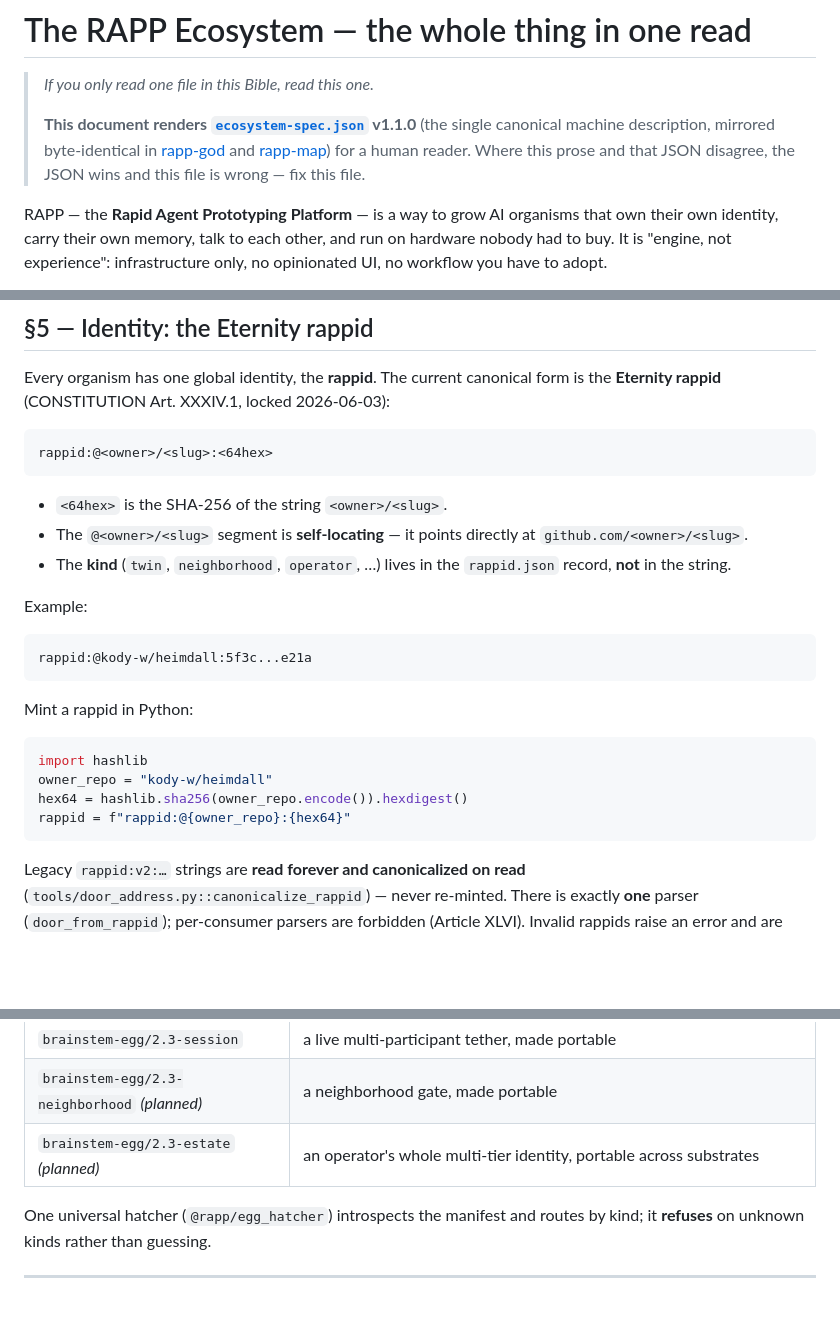
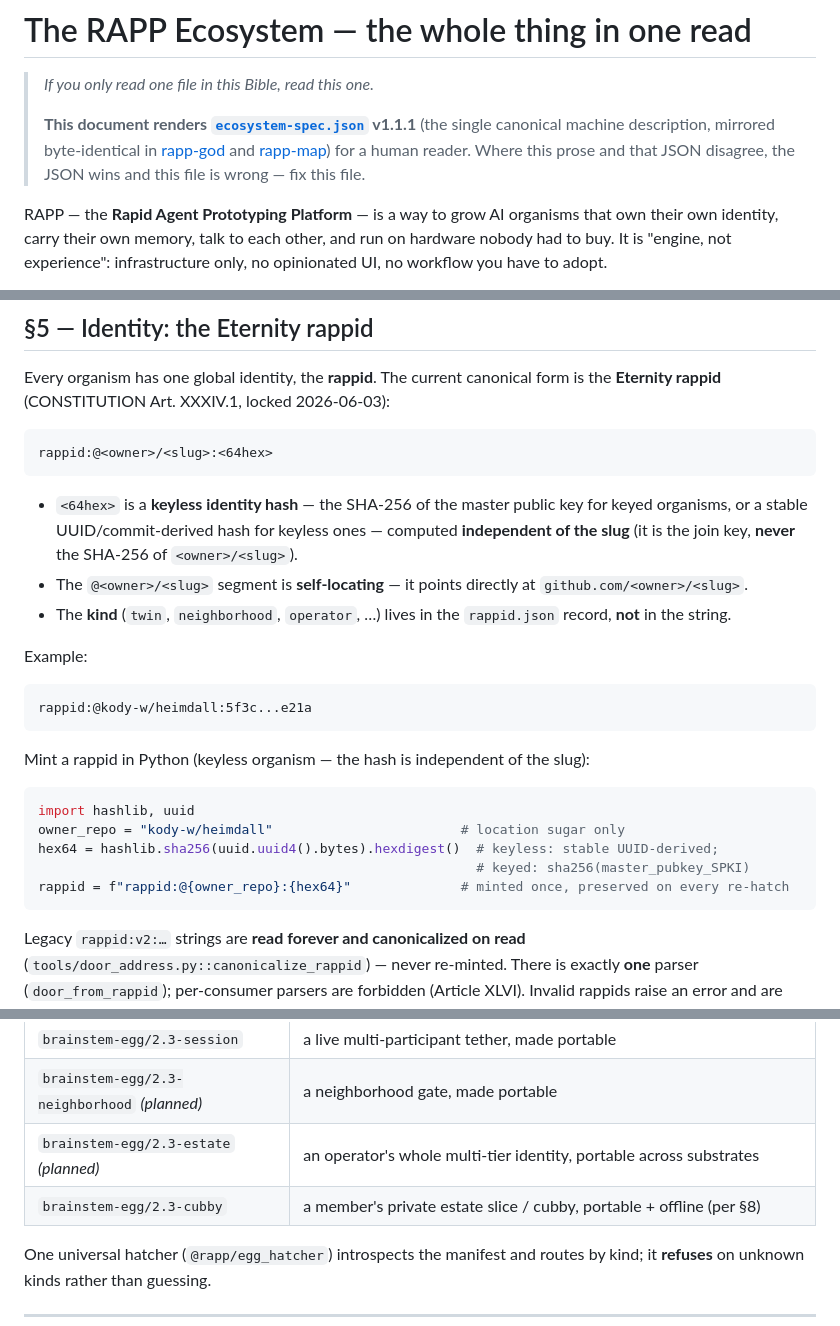
Before and after one commit to kody-w/RAPP-Bible, a Markdown page: OVERVIEW.md, 3 parts joined by grey strips. GitHub-like rendering; blank space fills up the shorter version.

Commit message:
render: OVERVIEW.md identity keyless-hash fix + cubby row + re-pin 1.1.1 [R2-10]
OVERVIEW.md renders ecosystem-spec.json; the JSON wins and this file follows it.
- Identity (§ rappid): the 64hex is a KEYLESS IDENTITY HASH — sha256 of the master
  public key (keyed) or a stable UUID/commit-derived hash (keyless), independent of
  the slug — NOT "the SHA-256 of the string <owner>/<slug>". The Python mint example
  now derives the hash from uuid.uuid4() (keyless) with the keyed sha256(pubkey_SPKI)
  path noted, matching CONSTITUTION Art. XXXIV.1/XXXVI.1 and the winning surfaces.
- §7 cartridge-family table: add the `brainstem-egg/2.3-cubby` row (canonical
  schemas_ref lists it; §8 already says cubbies are portable + offline).
- Re-pin the render from ecosystem-spec v1.1.0 -> v1.1.1 (lockstep with the JSON bump).

Closes #11
Refs kody-w/RAPP#84
Co-authored-by: Copilot <223556219+Copilot@users.noreply.github.com>

````diff
--- a/OVERVIEW.md
+++ b/OVERVIEW.md
@@ -2,7 +2,7 @@
 
 > *If you only read one file in this Bible, read this one.*
 >
-> **This document renders [`ecosystem-spec.json`](https://raw.githubusercontent.com/kody-w/rapp-god/main/api/v1/ecosystem-spec.json) v1.1.0** (the single canonical machine description, mirrored byte-identical in [rapp-god](https://github.com/kody-w/rapp-god) and [rapp-map](https://github.com/kody-w/rapp-map)) for a human reader. Where this prose and that JSON disagree, the JSON wins and this file is wrong — fix this file.
+> **This document renders [`ecosystem-spec.json`](https://raw.githubusercontent.com/kody-w/rapp-god/main/api/v1/ecosystem-spec.json) v1.1.1** (the single canonical machine description, mirrored byte-identical in [rapp-god](https://github.com/kody-w/rapp-god) and [rapp-map](https://github.com/kody-w/rapp-map)) for a human reader. Where this prose and that JSON disagree, the JSON wins and this file is wrong — fix this file.
 
 RAPP — the **Rapid Agent Prototyping Platform** — is a way to grow AI organisms that own their own identity, carry their own memory, talk to each other, and run on hardware nobody had to buy. It is "engine, not experience": infrastructure only, no opinionated UI, no workflow you have to adopt.
 
@@ -79,7 +79,7 @@ Every organism has one global identity, the **rappid**. The current canonical fo
 rappid:@<owner>/<slug>:<64hex>
 ```
 
-- `<64hex>` is the SHA-256 of the string `<owner>/<slug>`.
+- `<64hex>` is a **keyless identity hash** — the SHA-256 of the master public key for keyed organisms, or a stable UUID/commit-derived hash for keyless ones — computed **independent of the slug** (it is the join key, **never** the SHA-256 of `<owner>/<slug>`).
 - The `@<owner>/<slug>` segment is **self-locating** — it points directly at `github.com/<owner>/<slug>`.
 - The **kind** (`twin`, `neighborhood`, `operator`, …) lives in the `rappid.json` record, **not** in the string.
 
@@ -89,13 +89,14 @@ Example:
 rappid:@kody-w/heimdall:5f3c...e21a
 ```
 
-Mint a rappid in Python:
+Mint a rappid in Python (keyless organism — the hash is independent of the slug):
 
 ```python
-import hashlib
-owner_repo = "kody-w/heimdall"
-hex64 = hashlib.sha256(owner_repo.encode()).hexdigest()
-rappid = f"rappid:@{owner_repo}:{hex64}"
+import hashlib, uuid
+owner_repo = "kody-w/heimdall"                        # location sugar only
+hex64 = hashlib.sha256(uuid.uuid4().bytes).hexdigest()  # keyless: stable UUID-derived;
+                                                        # keyed: sha256(master_pubkey_SPKI)
+rappid = f"rappid:@{owner_repo}:{hex64}"              # minted once, preserved on every re-hatch
 ```
 
 Legacy `rappid:v2:…` strings are **read forever and canonicalized on read** (`tools/door_address.py::canonicalize_rappid`) — never re-minted. There is exactly **one** parser (`door_from_rappid`); per-consumer parsers are forbidden (Article XLVI). Invalid rappids raise an error and are reissued, never patched.
@@ -142,6 +143,7 @@ The cartridge family (all `brainstem-egg/*` or `rapp-egg/*`):
 | `brainstem-egg/2.3-session` | a live multi-participant tether, made portable |
 | `brainstem-egg/2.3-neighborhood` *(planned)* | a neighborhood gate, made portable |
 | `brainstem-egg/2.3-estate` *(planned)* | an operator's whole multi-tier identity, portable across substrates |
+| `brainstem-egg/2.3-cubby` | a member's private estate slice / cubby, portable + offline (per §8) |
 
 One universal hatcher (`@rapp/egg_hatcher`) introspects the manifest and routes by kind; it **refuses** on unknown kinds rather than guessing.
 
````
